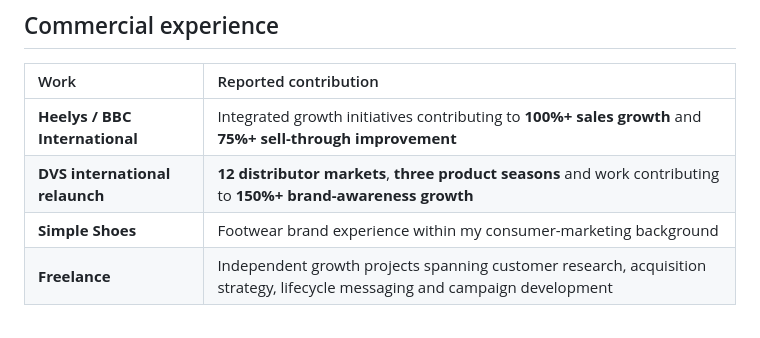
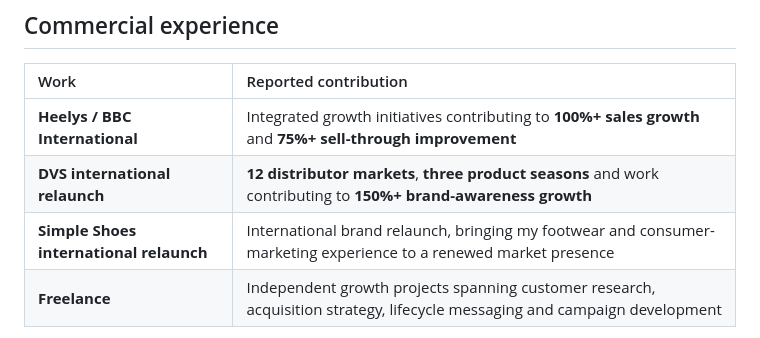
Before and after one commit to matthewshelton257/Matthew-Shelton-Portfolio, a Markdown page: README.md, the part around the change. Rendered like a GitHub page.

Commit message:
Describe Simple Shoes experience as an international brand relaunch

```diff
--- a/README.md
+++ b/README.md
@@ -13,7 +13,7 @@ I connect customer insight with acquisition, activation, conversion and retentio
 | :--- | :--- |
 | **Heelys / BBC International** | Integrated growth initiatives contributing to **100%+ sales growth** and **75%+ sell-through improvement** |
 | **DVS international relaunch** | **12 distributor markets**, **three product seasons** and work contributing to **150%+ brand-awareness growth** |
-| **Simple Shoes** | Footwear brand experience within my consumer-marketing background |
+| **Simple Shoes international relaunch** | International brand relaunch, bringing my footwear and consumer-marketing experience to a renewed market presence |
 | **Freelance** | Independent growth projects spanning customer research, acquisition strategy, lifecycle messaging and campaign development |
 
 The quantified outcomes above reflect separate professional initiatives, not isolated experiment results or sole attribution. Freelance projects are described individually below, including their current status. [Read the experience summaries](case-studies/consumer-growth.md).
```
